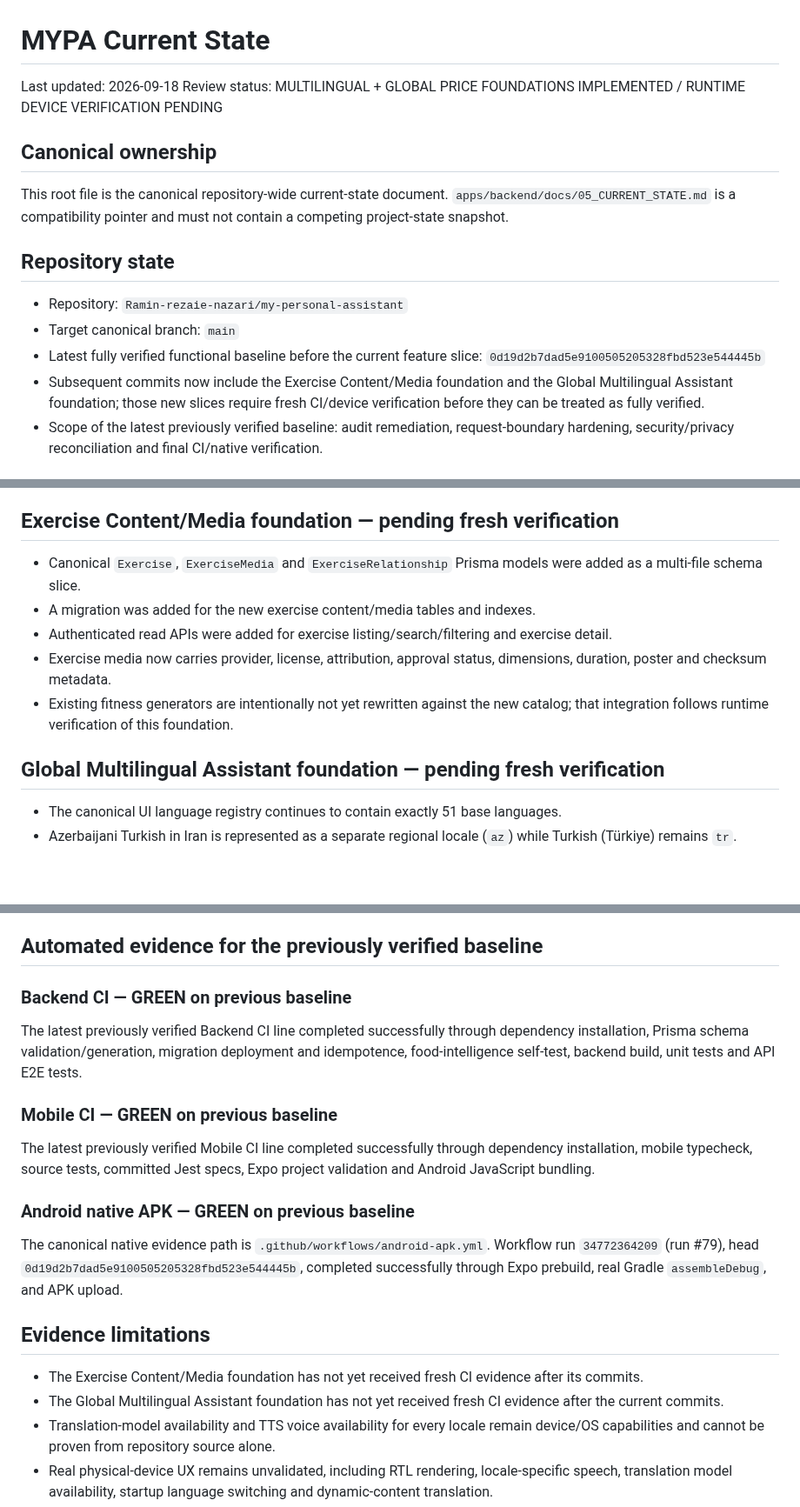
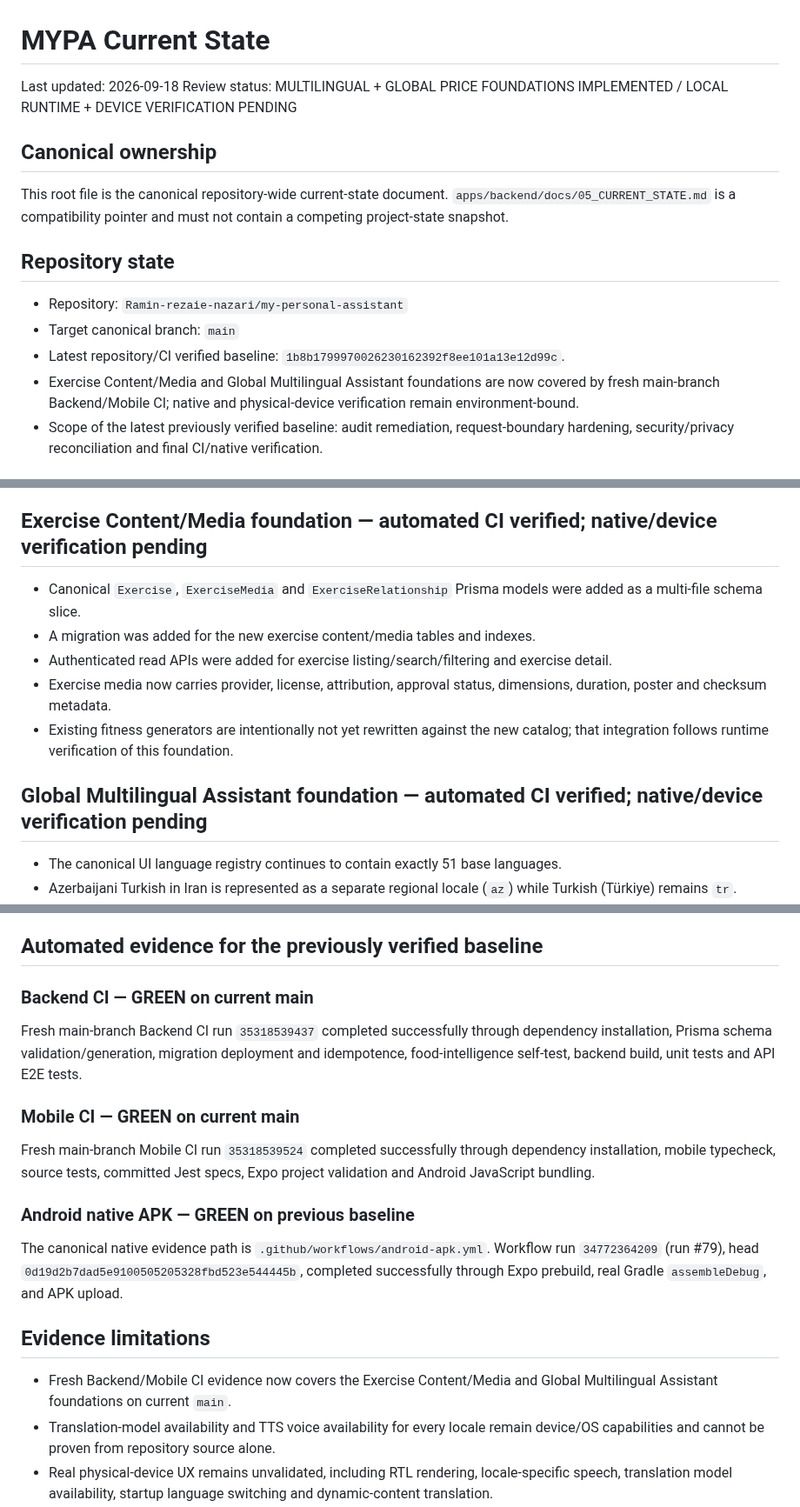
Before and after one commit to Ramin-rezaie-nazari/my-personal-assistant, a Markdown page: docs/05_CURRENT_STATE.md, 3 parts joined by grey strips. Shown at 87% size. Rendered like a GitHub page; blank space fills up the shorter version.

Commit message:
docs(brain): sync current-state with fresh main CI evidence

```diff
--- a/docs/05_CURRENT_STATE.md
+++ b/docs/05_CURRENT_STATE.md
@@ -1,7 +1,7 @@
 # MYPA Current State
 
 Last updated: 2026-09-18
-Review status: MULTILINGUAL + GLOBAL PRICE FOUNDATIONS IMPLEMENTED / RUNTIME DEVICE VERIFICATION PENDING
+Review status: MULTILINGUAL + GLOBAL PRICE FOUNDATIONS IMPLEMENTED / LOCAL RUNTIME + DEVICE VERIFICATION PENDING
 
 ## Canonical ownership
 
@@ -11,8 +11,8 @@ This root file is the canonical repository-wide current-state document. `apps/ba
 
 - Repository: `Ramin-rezaie-nazari/my-personal-assistant`
 - Target canonical branch: `main`
-- Latest fully verified functional baseline before the current feature slice: `0d19d2b7dad5e9100505205328fbd523e544445b`
-- Subsequent commits now include the Exercise Content/Media foundation and the Global Multilingual Assistant foundation; those new slices require fresh CI/device verification before they can be treated as fully verified.
+- Latest repository/CI verified baseline: `1b8b1799970026230162392f8ee101a13e12d99c`.
+- Exercise Content/Media and Global Multilingual Assistant foundations are now covered by fresh main-branch Backend/Mobile CI; native and physical-device verification remain environment-bound.
 - Scope of the latest previously verified baseline: audit remediation, request-boundary hardening, security/privacy reconciliation and final CI/native verification.
 
 ## Remediation completed in verified baseline
@@ -33,7 +33,7 @@ This root file is the canonical repository-wide current-state document. `apps/ba
 - Audit findings PB-258 through PB-268 are recorded in the canonical appendix and were closed/remediated in the previous verified slice.
 - Android Expo SDK 53 autolinking is explicitly pinned through `apps/mobile/react-native.config.js`, with the supporting pnpm hoisting remediation retained.
 
-## Exercise Content/Media foundation — pending fresh verification
+## Exercise Content/Media foundation — automated CI verified; native/device verification pending
 
 - Canonical `Exercise`, `ExerciseMedia` and `ExerciseRelationship` Prisma models were added as a multi-file schema slice.
 - A migration was added for the new exercise content/media tables and indexes.
@@ -41,7 +41,7 @@ This root file is the canonical repository-wide current-state document. `apps/ba
 - Exercise media now carries provider, license, attribution, approval status, dimensions, duration, poster and checksum metadata.
 - Existing fitness generators are intentionally not yet rewritten against the new catalog; that integration follows runtime verification of this foundation.
 
-## Global Multilingual Assistant foundation — pending fresh verification
+## Global Multilingual Assistant foundation — automated CI verified; native/device verification pending
 
 - The canonical UI language registry continues to contain exactly 51 base languages.
 - Azerbaijani Turkish in Iran is represented as a separate regional locale (`az`) while Turkish (Türkiye) remains `tr`.
@@ -53,13 +53,13 @@ This root file is the canonical repository-wide current-state document. `apps/ba
 
 ## Automated evidence for the previously verified baseline
 
-### Backend CI — GREEN on previous baseline
+### Backend CI — GREEN on current main
 
-The latest previously verified Backend CI line completed successfully through dependency installation, Prisma schema validation/generation, migration deployment and idempotence, food-intelligence self-test, backend build, unit tests and API E2E tests.
+Fresh main-branch Backend CI run `35318539437` completed successfully through dependency installation, Prisma schema validation/generation, migration deployment and idempotence, food-intelligence self-test, backend build, unit tests and API E2E tests.
 
-### Mobile CI — GREEN on previous baseline
+### Mobile CI — GREEN on current main
 
-The latest previously verified Mobile CI line completed successfully through dependency installation, mobile typecheck, source tests, committed Jest specs, Expo project validation and Android JavaScript bundling.
+Fresh main-branch Mobile CI run `35318539524` completed successfully through dependency installation, mobile typecheck, source tests, committed Jest specs, Expo project validation and Android JavaScript bundling.
 
 ### Android native APK — GREEN on previous baseline
 
@@ -67,8 +67,7 @@ The canonical native evidence path is `.github/workflows/android-apk.yml`. Workf
 
 ## Evidence limitations
 
-- The Exercise Content/Media foundation has not yet received fresh CI evidence after its commits.
-- The Global Multilingual Assistant foundation has not yet received fresh CI evidence after the current commits.
+- Fresh Backend/Mobile CI evidence now covers the Exercise Content/Media and Global Multilingual Assistant foundations on current `main`.
 - Translation-model availability and TTS voice availability for every locale remain device/OS capabilities and cannot be proven from repository source alone.
 - Real physical-device UX remains unvalidated, including RTL rendering, locale-specific speech, translation model availability, startup language switching and dynamic-content translation.
 - Production deployment behavior, production Auth/RLS/Storage configuration and real notification delivery remain environment-limited.
```
